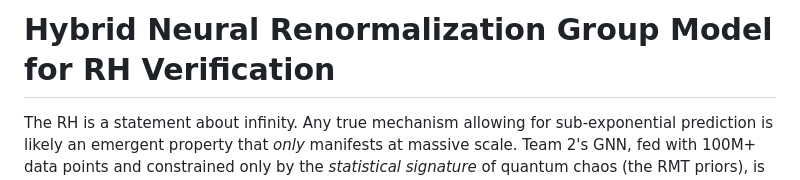
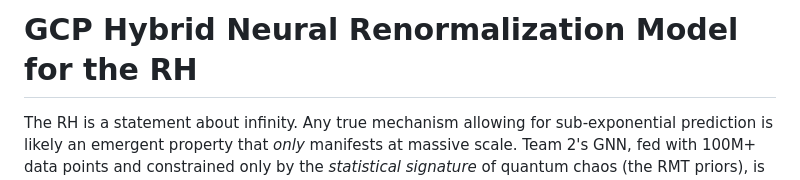
Before and after one commit to XORBKPT/GCP_Hybrid_Neural_Renormalization_Group_Model_RH_Exploration, a Markdown page: README.md, the part around the change. Rendered like a GitHub page.

```diff
--- a/README.md
+++ b/README.md
@@ -1,4 +1,4 @@
-# Hybrid Neural Renormalization Group Model for RH Verification
+# GCP Hybrid Neural Renormalization Model for the RH
 
 The RH is a statement about infinity. Any true mechanism allowing for sub-exponential prediction is likely an emergent property that *only* manifests at massive scale. Team 2's GNN, fed with 100M+ data points and constrained only by the *statistical signature* of quantum chaos (the RMT priors), is free to discover a "true" internal mechanism that we (as human researchers), may not even have the language for yet.
 
```
